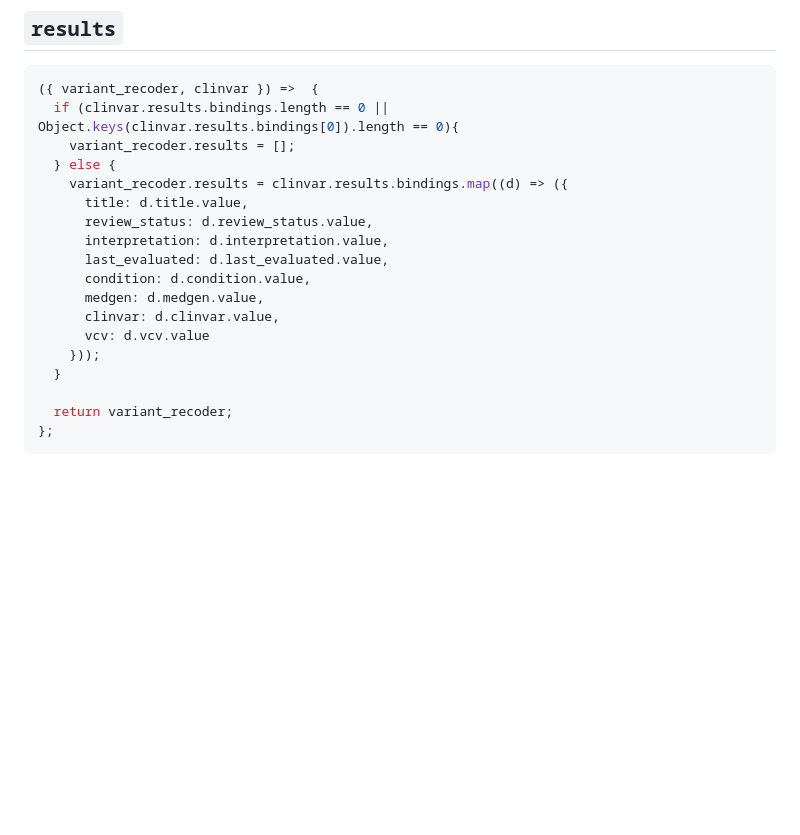
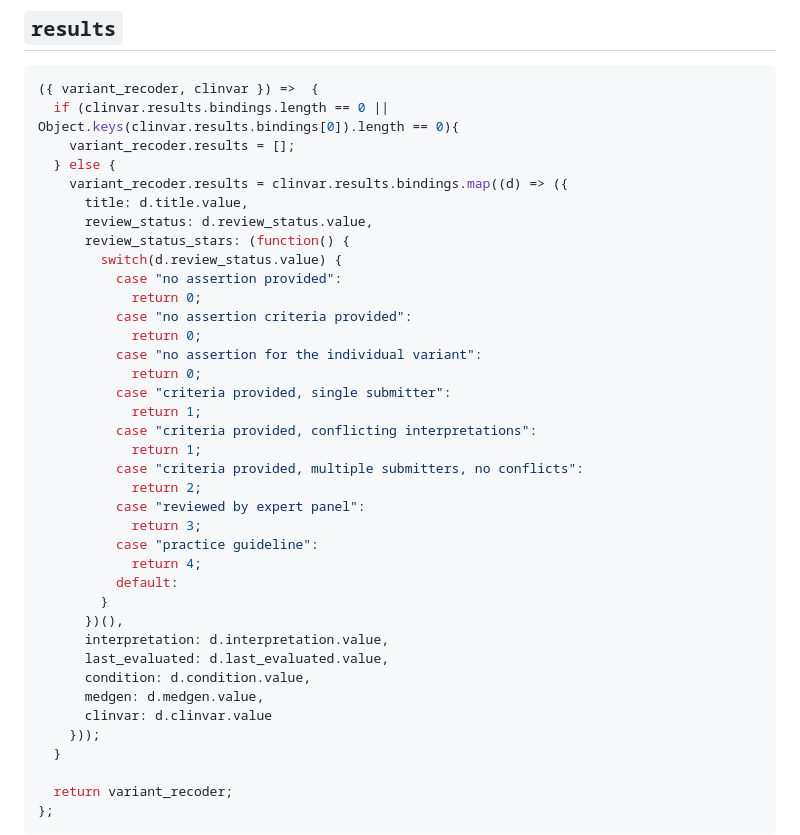
Before and after one commit to togovar/mobile-sparqlist, a Markdown page: sparqlist/mobile_clinvar.md, the part around the change. Rendered like a GitHub page; blank space fills up the shorter version.

Commit message:
add review_status_stars and remove VCV

```diff
--- a/sparqlist/mobile_clinvar.md
+++ b/sparqlist/mobile_clinvar.md
@@ -155,12 +155,32 @@ ORDER BY ?title ?review_status ?interpretation DESC(?last_evaluated) ?condition
     variant_recoder.results = clinvar.results.bindings.map((d) => ({
       title: d.title.value,
       review_status: d.review_status.value,
+      review_status_stars: (function() {
+        switch(d.review_status.value) {
+          case "no assertion provided":
+            return 0;
+          case "no assertion criteria provided":
+            return 0;
+          case "no assertion for the individual variant":
+            return 0;
+          case "criteria provided, single submitter":
+            return 1;
+          case "criteria provided, conflicting interpretations":
+            return 1;
+          case "criteria provided, multiple submitters, no conflicts":
+            return 2;
+          case "reviewed by expert panel":
+            return 3;
+          case "practice guideline":
+            return 4;
+          default:
+        }
+      })(),
       interpretation: d.interpretation.value,
       last_evaluated: d.last_evaluated.value,
       condition: d.condition.value,
       medgen: d.medgen.value,
-      clinvar: d.clinvar.value,
-      vcv: d.vcv.value
+      clinvar: d.clinvar.value
     }));
   }
 
```
